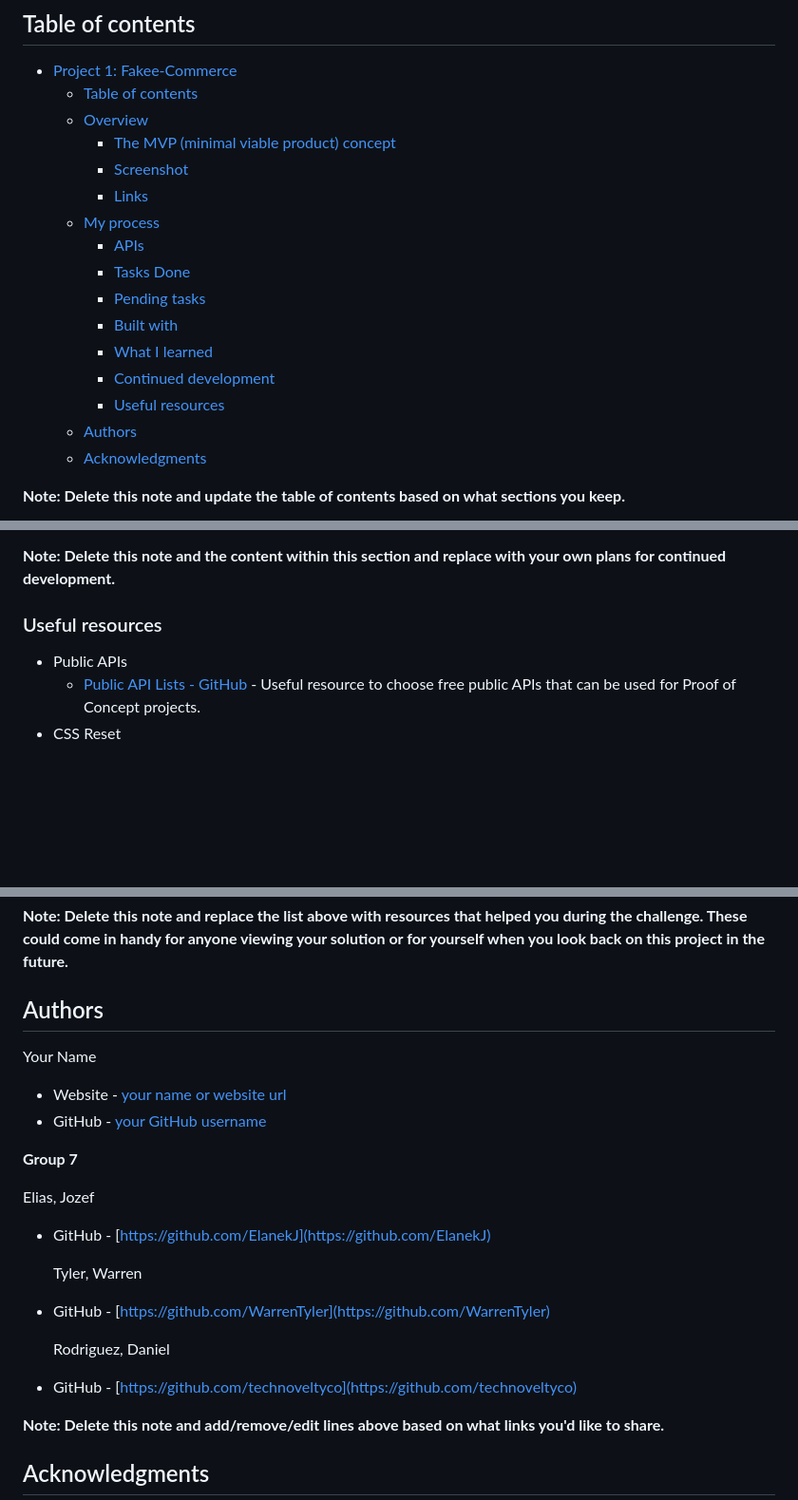
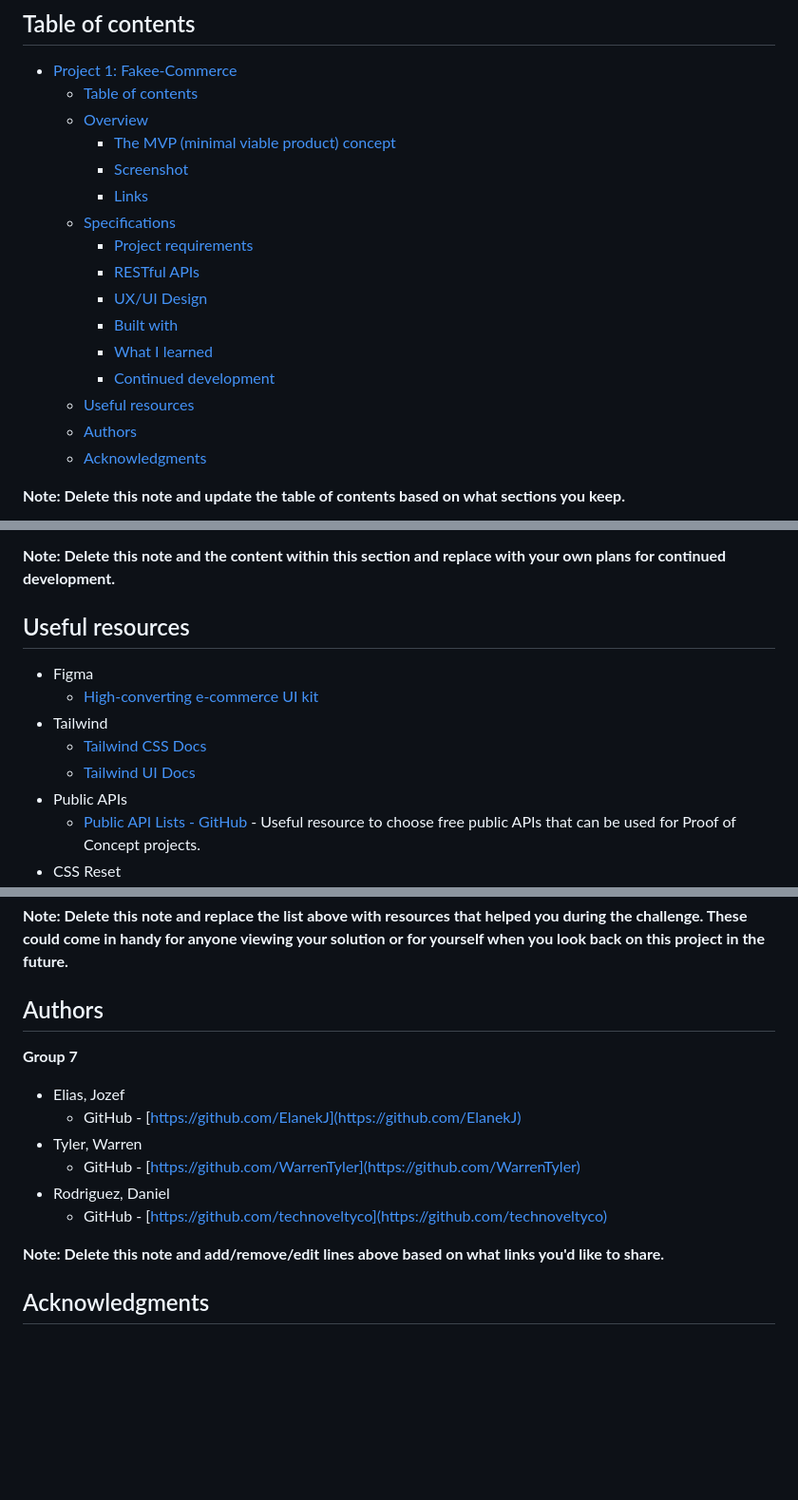
Before and after one commit to technoveltyco/bootcamp-project1, a Markdown page: README.md, 3 parts joined by grey strips. Shown: that part at 95% size. Rendered like a GitHub page; blank space fills up the shorter version.

```diff
--- a/README.md
+++ b/README.md
@@ -25,14 +25,14 @@
     - [The MVP (minimal viable product) concept](#the-mvp-minimal-viable-product-concept)
     - [Screenshot](#screenshot)
     - [Links](#links)
-  - [My process](#my-process)
-    - [APIs](#apis)
-    - [Tasks Done](#tasks-done)
-    - [Pending tasks](#pending-tasks)
+  - [Specifications](#specifications)
+    - [Project requirements](#project-requirements)
+    - [RESTful APIs](#restful-apis)
+    - [UX/UI Design](#uxui-design)
     - [Built with](#built-with)
     - [What I learned](#what-i-learned)
     - [Continued development](#continued-development)
-    - [Useful resources](#useful-resources)
+  - [Useful resources](#useful-resources)
   - [Authors](#authors)
   - [Acknowledgments](#acknowledgments)
 
@@ -127,8 +151,13 @@ Use this section to outline areas that you want to continue focusing on in futur
 
 **Note: Delete this note and the content within this section and replace with your own plans for continued development.**
 
-### Useful resources
+## Useful resources
 
+- Figma
+  - [High-converting e-commerce UI kit](https://www.figma.com/community/file/1192047659163071392)
+- Tailwind
+  - [Tailwind CSS Docs](https://tailwindcss.com/docs/installation)
+  - [Tailwind UI Docs](https://tailwindui.com/documentation)
 - Public APIs
   - [Public API Lists - GitHub](https://github.com/public-api-lists/public-api-lists) - Useful resource to choose free public APIs that can be used for Proof of Concept projects.
 - CSS Reset
@@ -146,20 +175,15 @@ Use this section to outline areas that you want to continue focusing on in futur
 **Note: Delete this note and replace the list above with resources that helped you during the challenge. These could come in handy for anyone viewing your solution or for yourself when you look back on this project in the future.**
 
 ## Authors
-  Your Name
-- Website - [your name or website url](https://www.your-site.com)
-- GitHub - [your GitHub username](https://github.com/yourusername)
 
 **Group 7**
 
-  Elias, Jozef
-- GitHub - [https://github.com/ElanekJ](https://github.com/ElanekJ)
-
-  Tyler, Warren
-- GitHub - [https://github.com/WarrenTyler](https://github.com/WarrenTyler)
-
-  Rodriguez, Daniel
-- GitHub - [https://github.com/technoveltyco](https://github.com/technoveltyco)
+- Elias, Jozef
+  - GitHub - [https://github.com/ElanekJ](https://github.com/ElanekJ)
+- Tyler, Warren
+  - GitHub - [https://github.com/WarrenTyler](https://github.com/WarrenTyler)
+- Rodriguez, Daniel
+  - GitHub - [https://github.com/technoveltyco](https://github.com/technoveltyco)
 
 **Note: Delete this note and add/remove/edit lines above based on what links you'd like to share.**
 
```
Also changed, not shown: other parts of README.md (+32 -8 lines), docs/assets/img/ux-ui-design.png (added), 8 other files.
